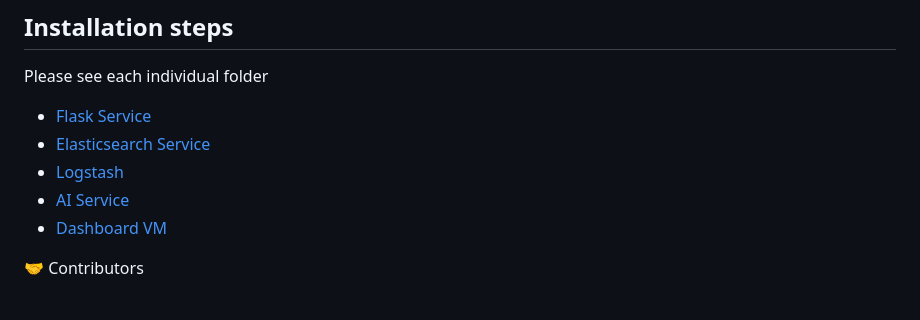
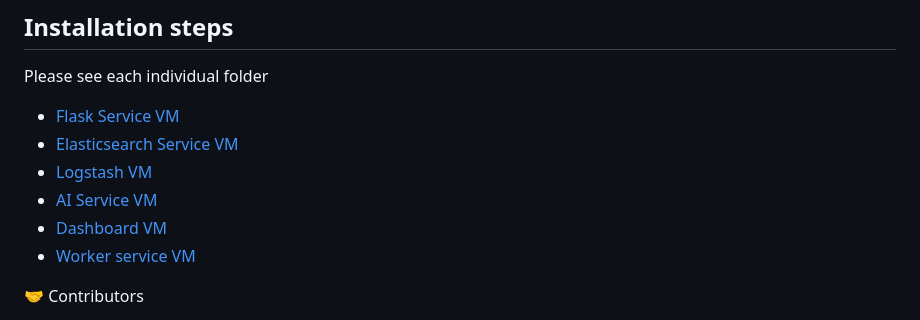
Before and after one commit to saileshdwivedy30/Auto-Log-Insights, a Markdown page: README.md, the part around one of its changes. Rendered like a GitHub page.

Commit message:
Update README.md
updated worker

```diff
--- a/README.md
+++ b/README.md
@@ -85,11 +85,12 @@ The dashboard is a kibana service, configured specially to work with our Elastic
 ## Installation steps
 Please see each individual folder
 
-- [Flask Service](/flask_service/README.md)
-- [Elasticsearch Service](/elasticsearch-service/README.md)
-- [Logstash](/logstash_config/README.md)
-- [AI Service](/ai_service/README.md)
+- [Flask Service VM](/flask_service/README.md)
+- [Elasticsearch Service VM](/elasticsearch-service/README.md)
+- [Logstash VM](/logstash_config/README.md)
+- [AI Service VM](/ai_service/README.md)
 - [Dashboard VM](/dashboard_service/)
+- [Worker service VM](/worker_service/README.md)
 
 
 
```
Also changed, not shown: other parts of README.md (+1 -1 lines).
